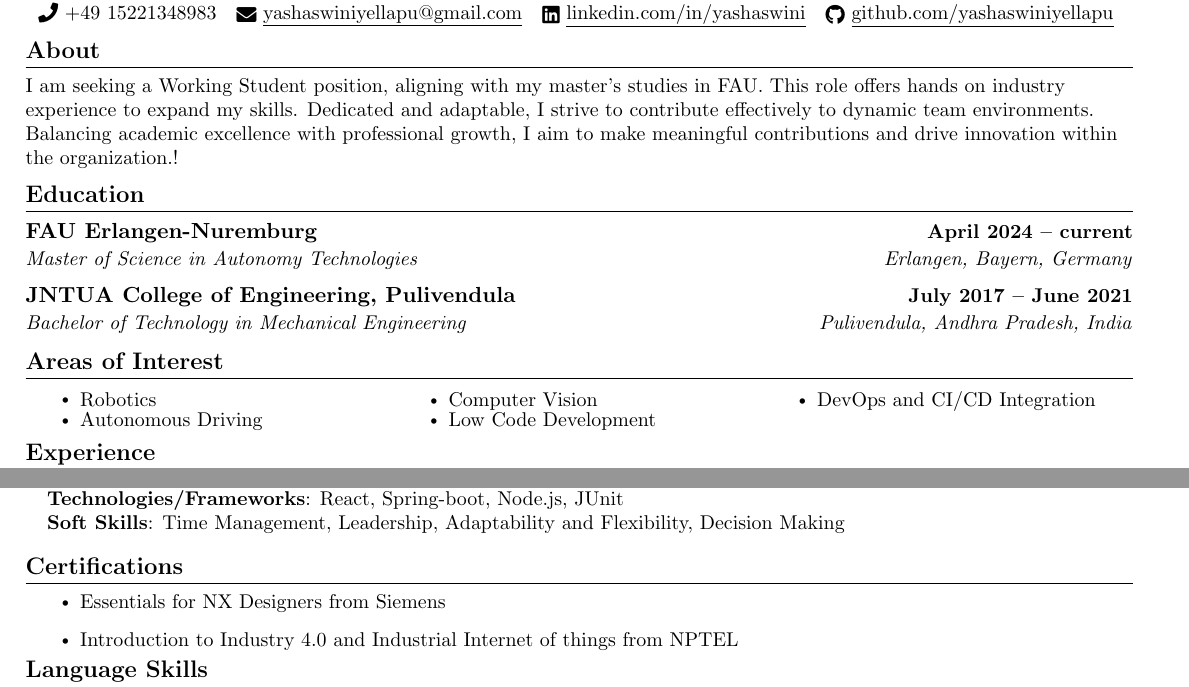
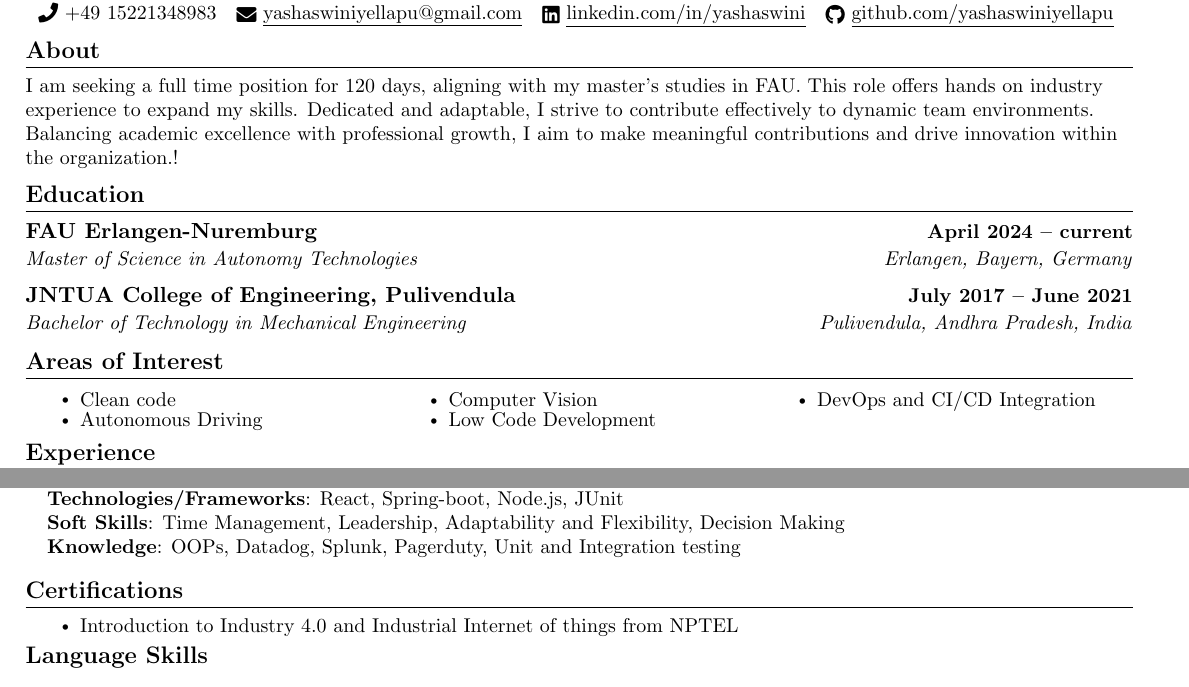
Before and after one commit to yashaswiniyellapu/resume-generation, a LaTeX document (main.tex): two parts of pages 1 and 2 of 2, joined at a grey line, cut so that both start at the same text. Compiled offline with pdfLaTeX.

Commit message:
create temporary full time resume

```diff
--- a/main.tex
+++ b/main.tex
@@ -134,7 +134,7 @@
 %------ABOUT----------
 \section{About}
 \resumeSubHeadingListStart
-\resumeItem{I am seeking a Working Student position, aligning with my master's studies in FAU. This role offers hands
+\resumeItem{I am seeking a full time position for 120 days, aligning with my master's studies in FAU. This role offers hands
   on industry experience to expand my skills. Dedicated and adaptable, I strive to contribute effectively to
   dynamic team environments. Balancing academic excellence with professional growth, I aim to make
   meaningful contributions and drive innovation within the organization.!}
@@ -157,7 +157,7 @@
 %\resumeSubHeadingListStart
 \begin{multicols}{3}
   \begin{itemize}[itemsep=-5pt, parsep=3pt]
-    \item\small Robotics
+    \item\small Clean code
     \item Autonomous Driving
     \item Computer Vision
     \item Low Code Development
@@ -269,13 +269,13 @@
         \textbf{Operating Systems}{: Mac, Windows} \\
         \textbf{Technologies/Frameworks}{: React, Spring-boot, Node.js, JUnit} \\
         \textbf{Soft Skills}{: Time Management, Leadership, Adaptability and Flexibility, Decision Making} \\
+        \textbf{Knowledge}{: OOPs, Datadog, Splunk, Pagerduty, Unit and Integration testing} \\
         }}
 \end{itemize}
 \vspace{-16pt}
 
 \section{Certifications}
 \resumeItemListStart
-\resumeItem{Essentials for NX Designers from Siemens}
 \resumeItem{Introduction to Industry 4.0 and Industrial Internet of things from NPTEL}
 \resumeItemListEnd
 \vspace{-16pt}
```
Also changed, not shown: 3 other files.
